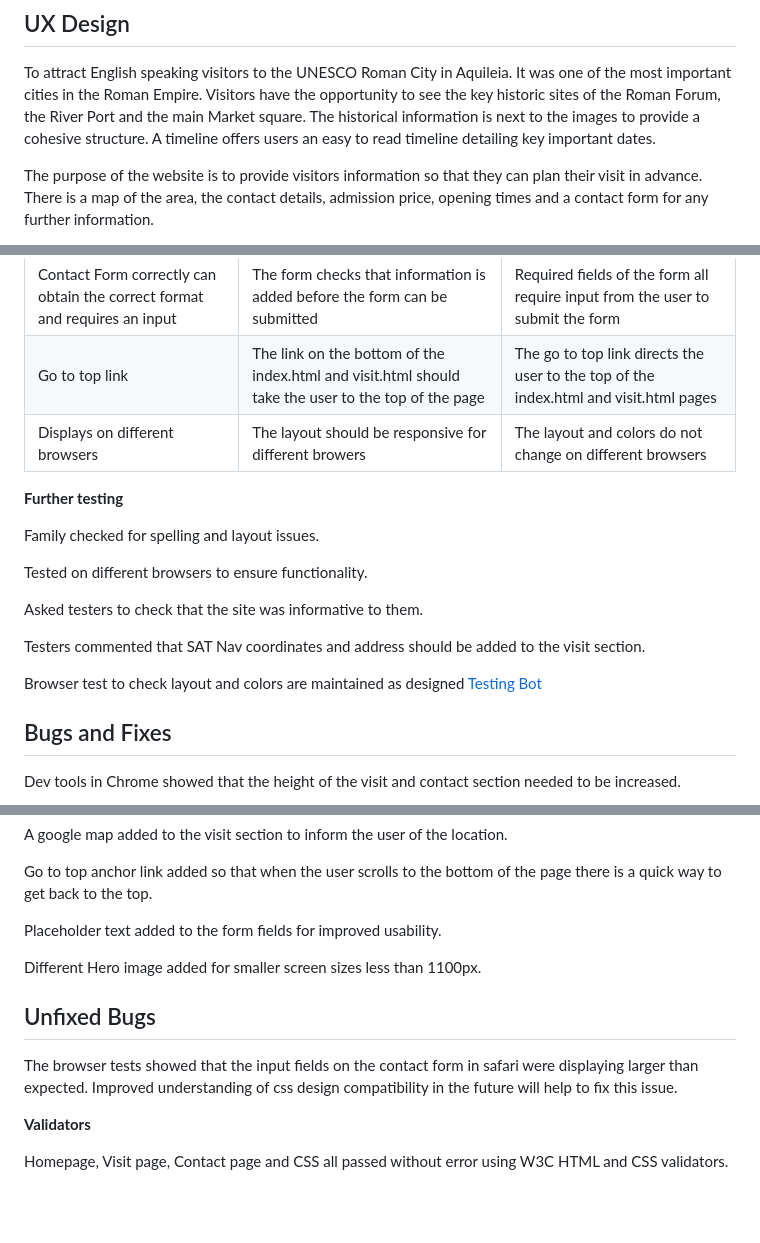
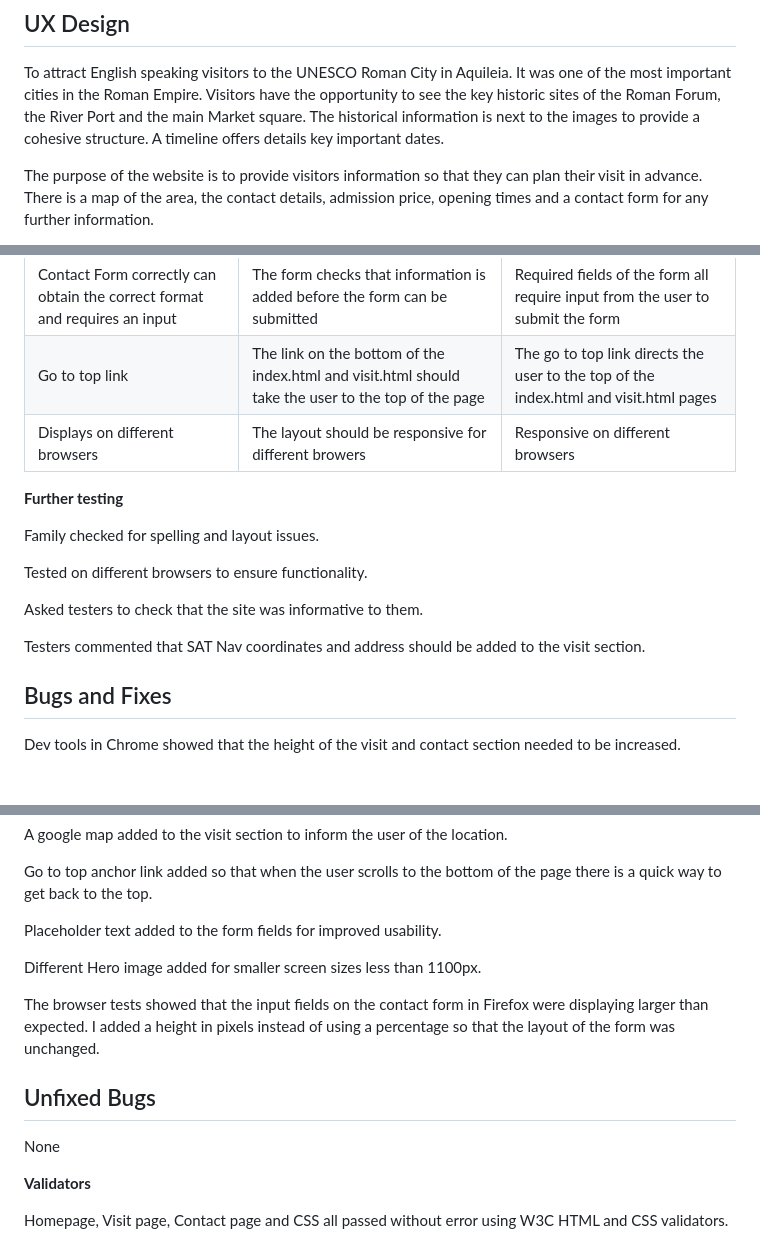
Before and after one commit to estii20/aquileia-roman-city, a Markdown page: README.md, 3 parts joined by grey strips. GitHub-like rendering; blank space fills up the shorter version.

Commit message:
Update Bugs and Fixes section of README.md file

```diff
--- a/README.md
+++ b/README.md
@@ -28,7 +28,7 @@ A website to attract and inform visitors of the historic Roman UNESCO site of Aq
 
 To attract English speaking visitors to the UNESCO Roman City in Aquileia. It was one of the most important cities in the Roman Empire.
 Visitors have the opportunity to see the key historic sites of the Roman Forum, the River Port and the main Market square. The historical information is next to the images to provide a cohesive structure.
-A timeline offers users an easy to read timeline detailing key important dates.
+A timeline offers details key important dates.
 
 The purpose of the website is to provide visitors information so that they can plan their visit in advance. There is a map of the area, the contact details, admission price, opening times and a contact form for any further information.
 
@@ -272,7 +277,7 @@ Semantic html to define the different sections namely the header, sections and f
 | Content is responsive in smaller and larger screen sizes | Text, images and forms all respond to large, medium and small device sizes | The content is responsive on all screen sizes |
 | Contact Form correctly can obtain the correct format and requires an input | The form checks that information is added before the form can be submitted | Required fields of the form all require input from the user to submit the form |
 | Go to top link | The link on the bottom of the index.html and visit.html should take the user to the top of the page | The go to top link directs the user to the top of the index.html and visit.html pages |
-| Displays on different browsers | The layout should be responsive for different browers | The layout and colors do not change on different browsers |
+| Displays on different browsers | The layout should be responsive for different browers | Responsive on different browsers |
 
 __Further testing__
 
@@ -283,9 +288,6 @@ Tested on different browsers to ensure functionality.
 Asked testers to check that the site was informative to them.
 
 Testers commented that SAT Nav coordinates and address should be added to the visit section.
-
-Browser test to check layout and colors are maintained as designed
-[Testing Bot](https://testingbot.com/members/manual/536005)
 
 ## Bugs and Fixes
 
@@ -317,9 +319,11 @@ Placeholder text added to the form fields for improved usability.
 
 Different Hero image added for smaller screen sizes less than 1100px.
 
+The browser tests showed that the input fields on the contact form in Firefox were displaying larger than expected. I added a height in pixels instead of using a percentage so that the layout of the form was unchanged.
+
 ## Unfixed Bugs
 
-The browser tests showed that the input fields on the contact form in safari were displaying larger than expected. Improved understanding of css design compatibility in the future will help to fix this issue.
+None
 
 __Validators__
 
```
Also changed, not shown: other parts of README.md (+6 -1 lines).
